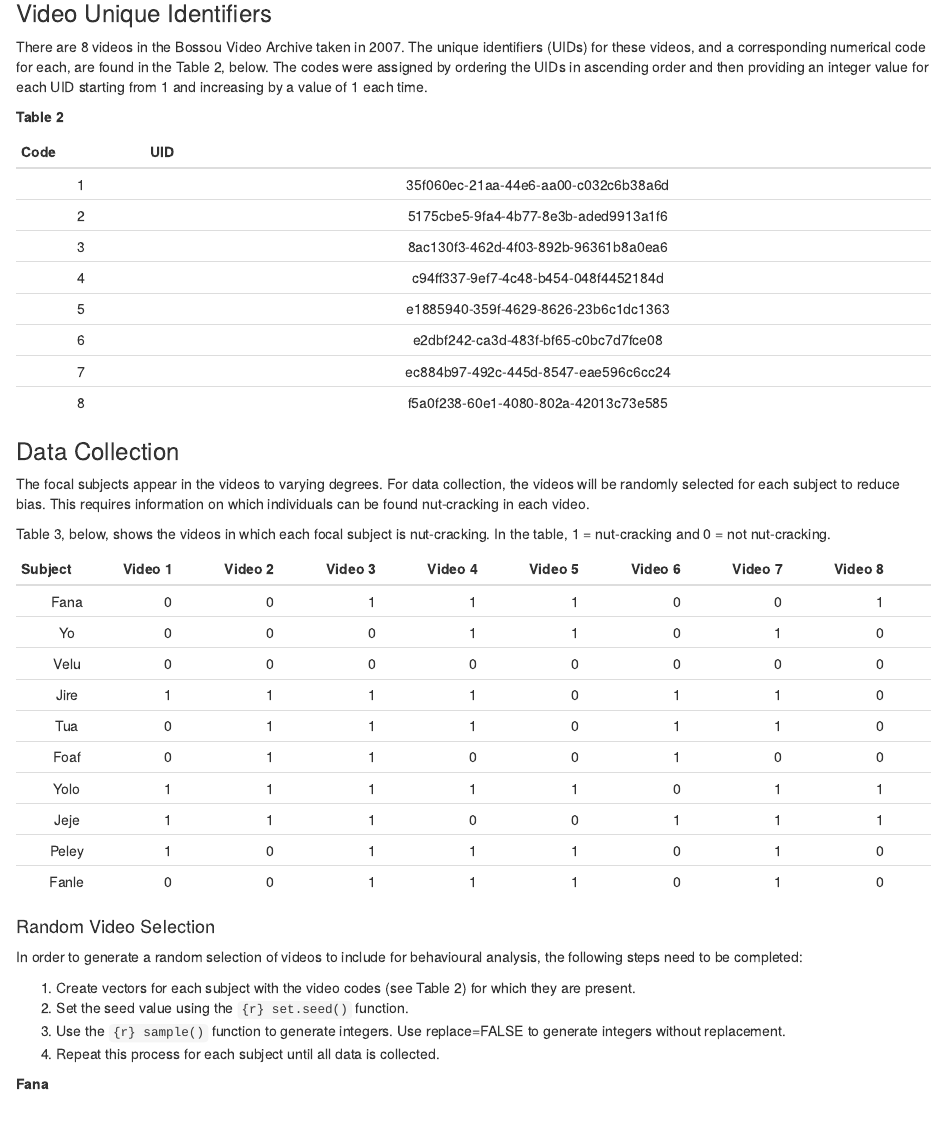
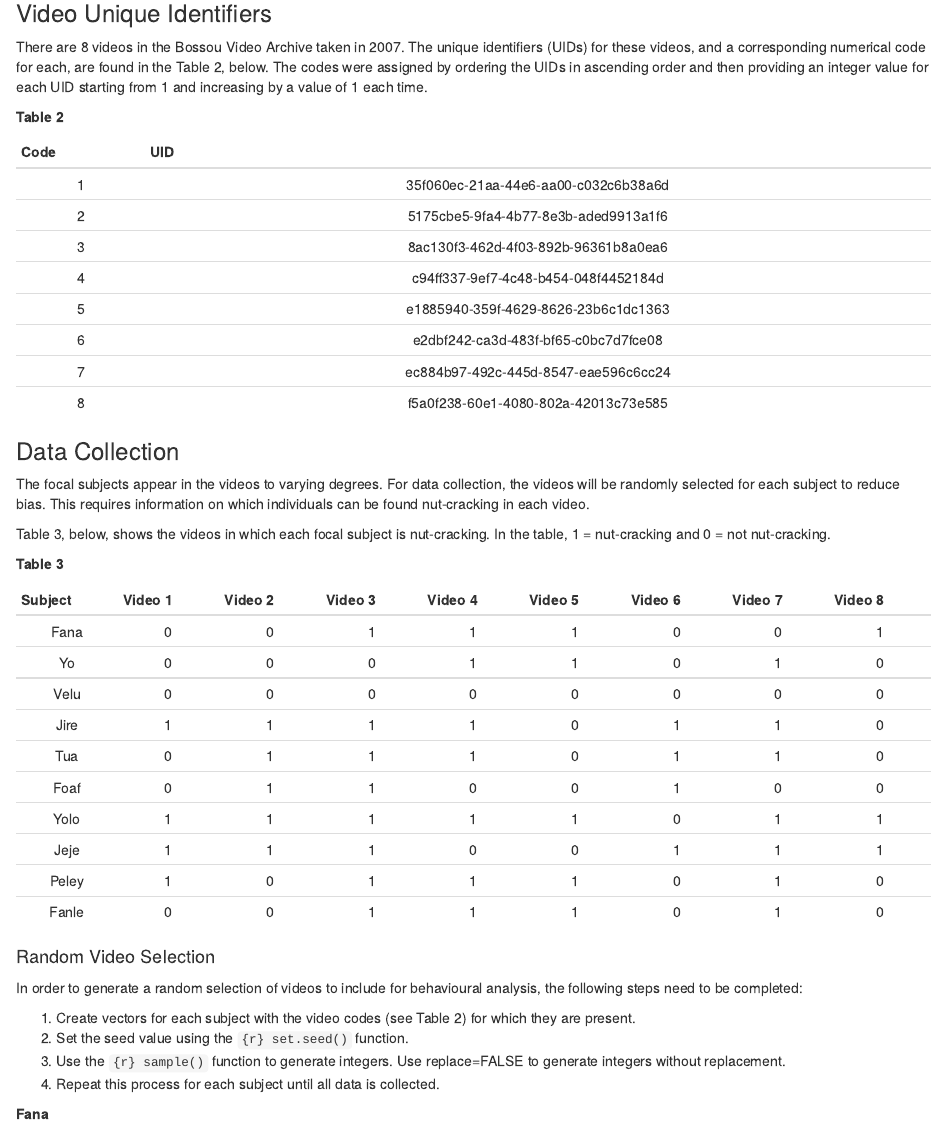
Before and after one commit to SophieBerdugo/Video-Selection, an R Markdown document (2007 Random Video Selection.Rmd): the page in a window 1100 px wide, from 630 px down. Rendered offline with R 4.5, knitr and Pandoc, with nearby package versions.

Commit message:
Add in Table 3 label

```diff
--- a/2007 Random Video Selection.Rmd
+++ b/2007 Random Video Selection.Rmd
@@ -1,3 +1,8 @@
+---
+output:
+  word_document: default
+  html_document: default
+---
 # Random Video UID Selection for Adult Efficiency and Model Investment
 
 ## Year: 2007
@@ -41,6 +46,8 @@ There are 8 videos in the Bossou Video Archive taken in 2007. The unique identif
 The focal subjects appear in the videos to varying degrees. For data collection, the videos will be randomly selected for each subject to reduce bias. This requires information on which individuals can be found nut-cracking in each video.
 
 Table 3, below, shows the videos in which each focal subject is nut-cracking. In the table, 1 = nut-cracking and 0 = not nut-cracking.
+
+**Table 3**
 
 |Subject  | Video 1 | Video 2 | Video 3 | Video 4 | Video 5 | Video 6 | Video 7 | Video 8 |
 |:------: | :------:| :------:| :------:| :------:| :------:| :------:| :------:| :------:|
```
